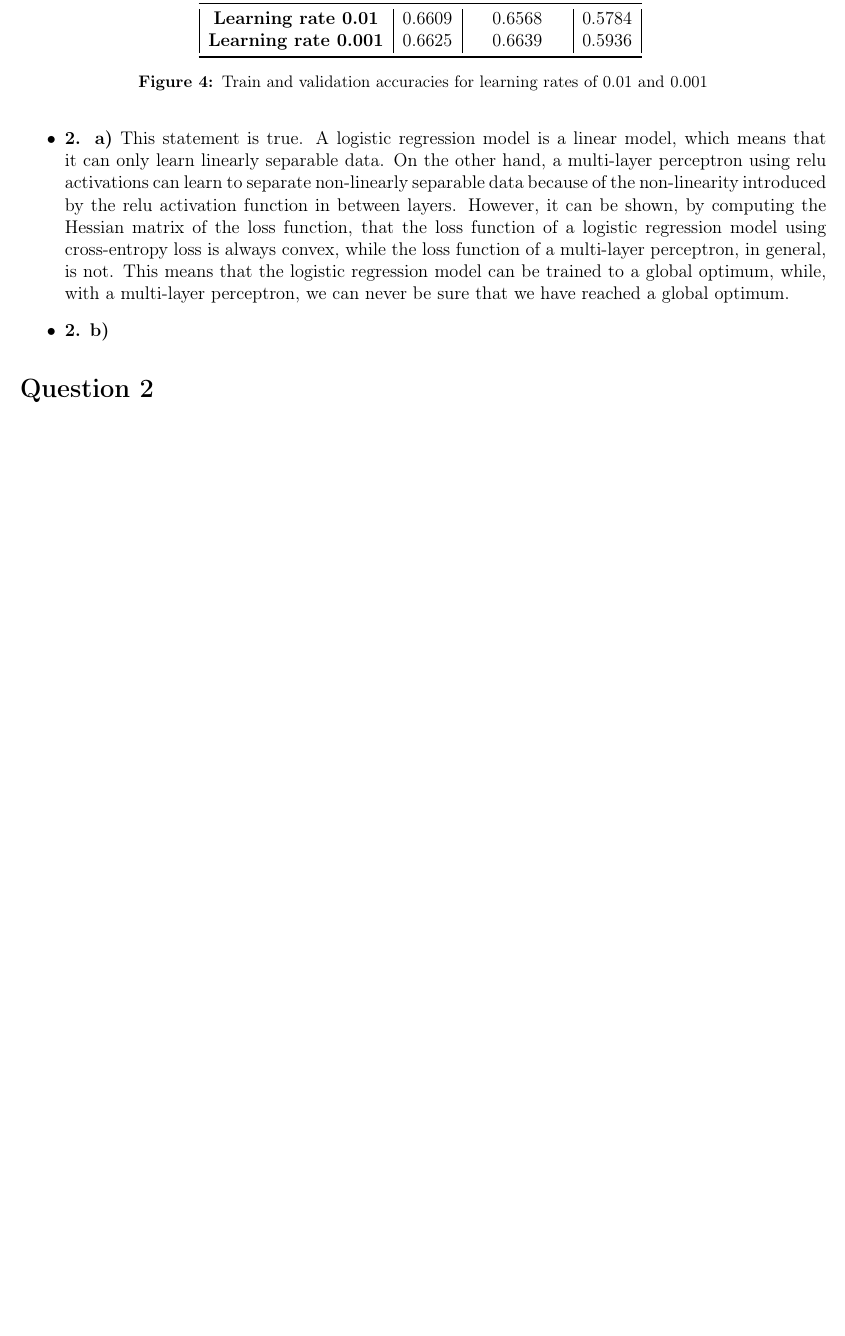
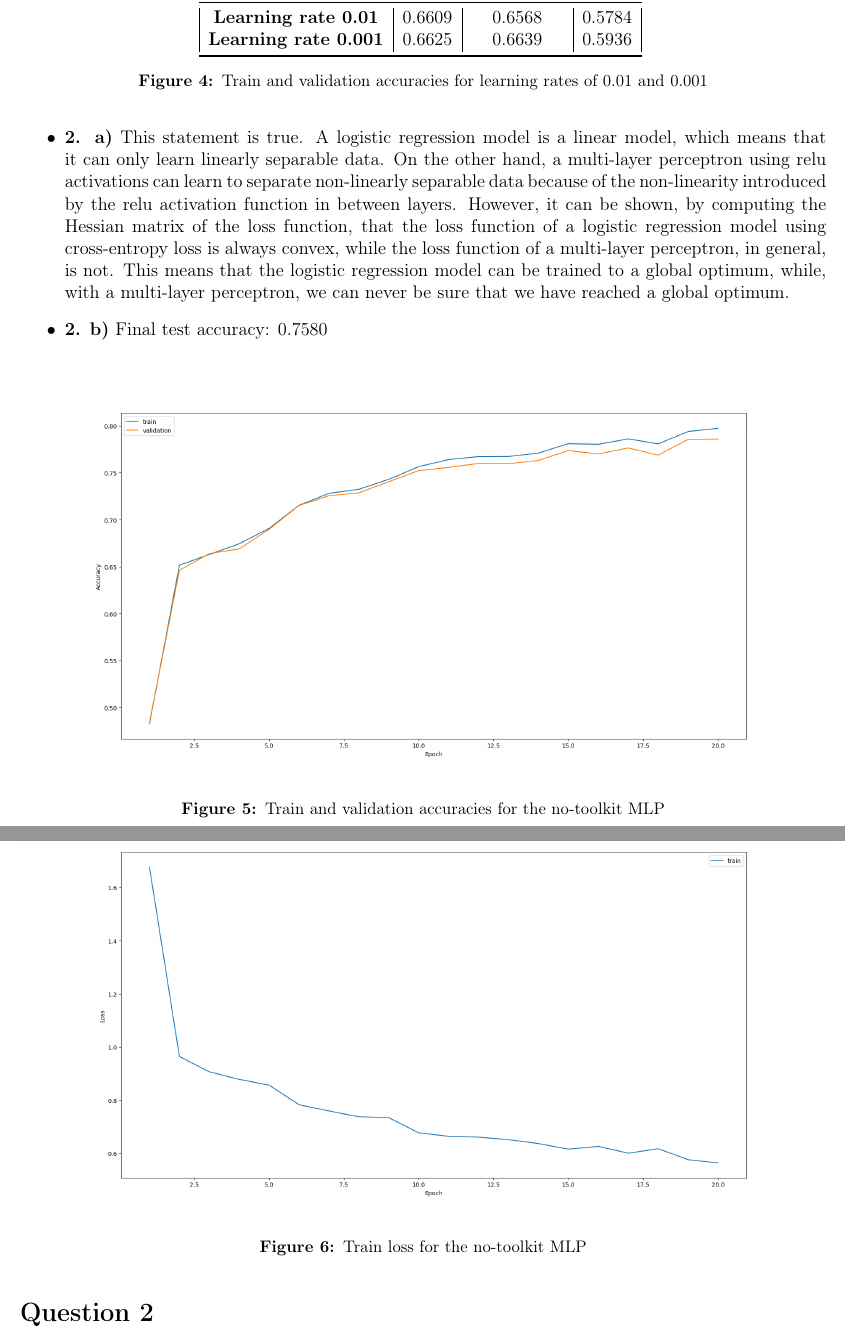
Before and after one commit to jsilll/deep-learning, a LaTeX problem sheet (hw1/latex/hw1.tex): part of page 3 of 3 before the commit and two parts of pages 3 and 4 of 4 after it, the two joined at a grey line, cut so that both start at the same text, the shorter picture padded with empty space. Compiled offline with pdfLaTeX.

Commit message:
Question 1 latex

```diff
--- a/hw1/latex/hw1.tex
+++ b/hw1/latex/hw1.tex
@@ -74,9 +74,22 @@
     \end{figure}
     \item \textbf{2. a)} This statement is true. A logistic regression model is a linear model, which means that it can only learn linearly separable data. On the other hand, a multi-layer perceptron using relu activations can learn to separate non-linearly separable data because of the non-linearity introduced by the relu activation function in between layers. However, it can be shown, by computing the Hessian matrix of the loss function, that the loss function of a logistic regression model using cross-entropy loss is always convex, while the loss function of a multi-layer perceptron, in general, is not. This means that the logistic regression model can be trained to a global optimum, while, with a multi-layer perceptron, we can never be sure that we have reached a global optimum.
 
-    \item \textbf{2. b)}
+    \item \textbf{2. b)} Final test accuracy: 0.7580
+    \begin{figure}[H]
+        \centering
+        \includegraphics[width=1\linewidth]{../outputs/hw1-q1-2b.001-acc.png}
+        \caption{Train and validation accuracies for the no-toolkit MLP}
+        \label{fig:2b:acc}
+    \end{figure}
+    \begin{figure}[H]
+        \centering
+        \includegraphics[width=1\linewidth]{../outputs/hw1-q1-2b.001-loss.png}
+        \caption{Train loss for the no-toolkit MLP}
+        \label{fig:2b:loss}
+    \end{figure}
 \end{itemize}
 
 \section*{Question 2}
 
+
 \end{document}
```
